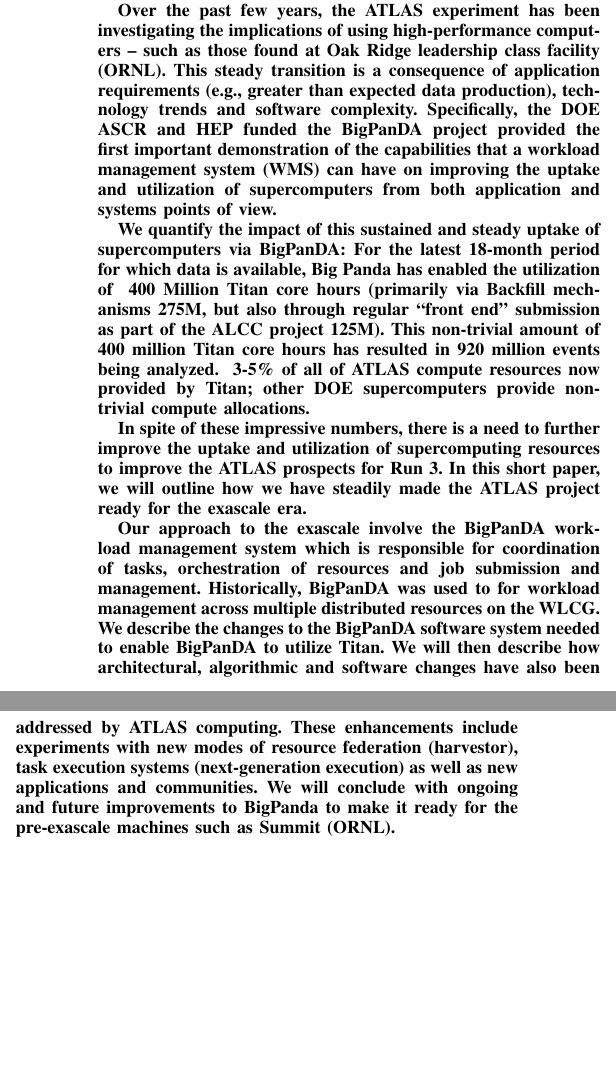
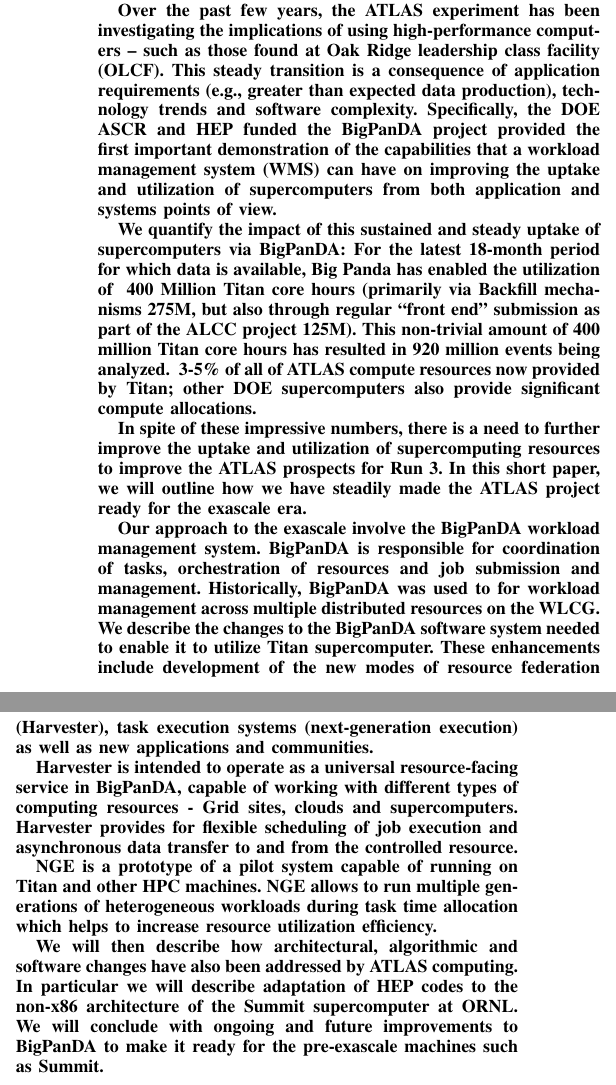
Before and after one commit to ATLAS-Titan/eScience18, a LaTeX paper (atlas-exascale.tex): two parts of the columns of the page, joined at a grey line, cut so that both start at the same text, the shorter picture padded with empty space. Compiled offline with pdfLaTeX; a missing font is replaced by an installed copy or a similar font; a LaTeX package or settings file that is missing is left out.

Commit message:
v2 from Sergey.

```diff
--- a/atlas-exascale.tex
+++ b/atlas-exascale.tex
@@ -33,23 +32,34 @@
 
 Traditionally, the ATLAS experiment at LHC has utilized distributed resources as provided by the WLCG to support data distribution and enable the simulation of events.  For example, the ATLAS experiment uses a geographically distributed grid of approximately 200,000 cores continuously (250 000 cores at peak), (over 1,000 million core-hours per year) to process, simulate, and analyze its data (today’s total data volume of ATLAS is more than 300 PB). After the early success in discovering a new particle consistent with the long-awaited Higgs boson, ATLAS is starting the precision measurements necessary for further discoveries that will become possible by much higher LHC collision energy and rates from Run2. The need for simulation and analysis will overwhelm the expected capacity of WLCG computing facilities unless the range and precision of physics studies will be curtailed.
 
-Over the past few years, the ATLAS experiment has been investigating the implications of using high-performance computers -- such as those found at Oak Ridge leadership class facility (ORNL). This steady transition is a consequence of application requirements (e.g., greater than expected data production), technology trends and software complexity.  Specifically, the DOE ASCR and HEP funded the BigPanDA project provided the first important demonstration of the capabilities that a workload management system (WMS) can have on improving the uptake and utilization of supercomputers from both application and systems points of view.
+Over the past few years, the ATLAS experiment has been investigating the implications of using high-performance computers -- such as those found at Oak Ridge leadership class facility (OLCF). This steady transition is a consequence of application requirements (e.g., greater than expected data production), technology trends and software complexity.  Specifically, the DOE ASCR and HEP funded the BigPanDA project provided the first important demonstration of the capabilities that a workload management system (WMS) can have on improving the uptake and utilization of supercomputers from both application and systems points of view.
 
-We quantify the impact of this sustained and steady uptake of supercomputers via BigPanDA: For the latest 18-month period for which data is available, Big Panda has enabled the utilization of ~400 Million Titan core hours (primarily via Backfill mechanisms 275M, but also through regular “front end” submission as part of the ALCC project 125M). This non-trivial amount of 400 million Titan core hours has resulted in 920 million events being analyzed. ~3-5\% of all of ATLAS compute resources now provided by Titan; other DOE supercomputers provide non-trivial compute allocations.
+We quantify the impact of this sustained and steady uptake of supercomputers via BigPanDA: For the latest 18-month period for which data is available, Big Panda has enabled the utilization of ~400 Million Titan core hours (primarily via Backfill mechanisms 275M, but also through regular “front end” submission as part of the ALCC project 125M). This non-trivial amount of 400 million Titan core hours has resulted in 920 million events being analyzed. ~3-5\% of all of ATLAS compute resources now provided by Titan; other DOE supercomputers also provide significant compute allocations.
 
 In spite of these impressive numbers, there is a need to further improve the uptake and utilization of supercomputing resources to improve the ATLAS prospects for Run 3. In this short paper, we will outline how we have steadily made the ATLAS project ready for the exascale era.
 
-Our approach to the exascale involve the BigPanDA workload management system
-which is responsible for coordination of tasks, orchestration of resources and
+Our approach to the exascale involve the BigPanDA workload management system.
+BigPanDA is responsible for coordination of tasks, orchestration of resources and
 job submission and management. Historically, BigPanDA was used to for workload
-management across multiple distributed resources on the WLCG. We describe the
-changes to the BigPanDA software system needed to enable BigPanDA to utilize
-Titan. We will then describe how architectural, algorithmic and software
-changes have also been addressed by ATLAS computing. These enhancements
-include experiments with new modes of resource federation (harvestor), task
+management across multiple distributed resources on the WLCG.
+We describe the changes to the BigPanDA software system needed to enable it to utilize
+Titan supercomputer.
+These enhancements include development of the new modes of resource federation (Harvester), task
 execution systems (next-generation execution) as well as new applications and
-communities. We will conclude with ongoing and future improvements to BigPanda
-to make it ready for the pre-exascale machines such as Summit (ORNL).
+communities.
+
+Harvester is intended to operate as a universal resource-facing service in BigPanDA,
+capable of working with different types of computing resources - Grid sites, clouds and supercomputers.
+Harvester provides for flexible scheduling of  job execution and asynchronous data transfer to and from the controlled resource.
+
+NGE is a prototype of a pilot system capable of running on Titan and other HPC machines.
+NGE allows to run multiple generations of heterogeneous workloads during task time allocation which helps to increase resource utilization efficiency.
+
+We will then describe how architectural, algorithmic and software
+changes have also been addressed by ATLAS computing.
+In particular we will describe adaptation of HEP codes to the non-x86 architecture of the Summit supercomputer at ORNL.
+We will conclude with ongoing and future improvements to BigPanDA
+to make it ready for the pre-exascale machines such as Summit.
 
 
 
```
Also changed, not shown: atlas-exascale.tex (17 more changed lines).
